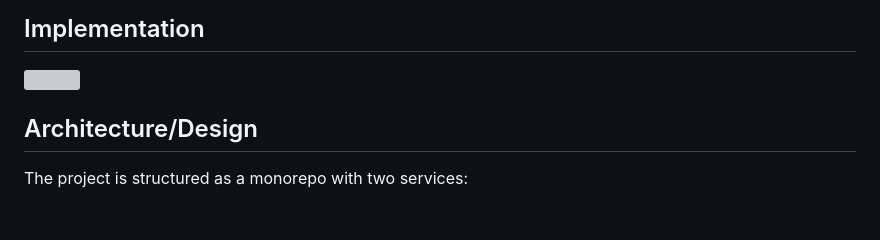
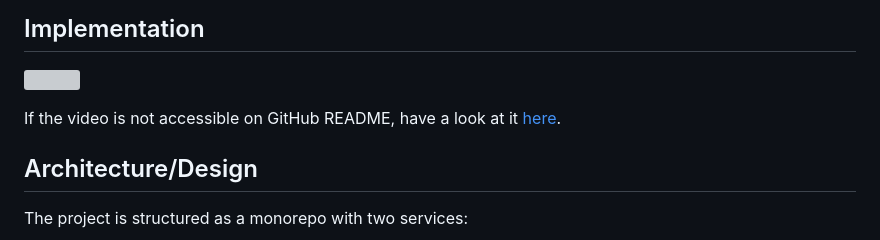
Before and after one commit to IndrajeetPatil/chatgpt-clone, a Markdown page: README.md, the part around the change. Rendered like a GitHub page; blank space fills up the shorter version; grey boxes are pictures that could not be loaded.

```diff
--- a/README.md
+++ b/README.md
@@ -17,6 +17,9 @@ The specified requirements were the following:
 ## Implementation
 
 ![](demo.mov)
+
+If the video is not accessible on GitHub README, have a look at it
+[here](https://github.com/IndrajeetPatil/chatgpt-clone/blob/main/demo.mov).
 
 ## Architecture/Design
 
```
